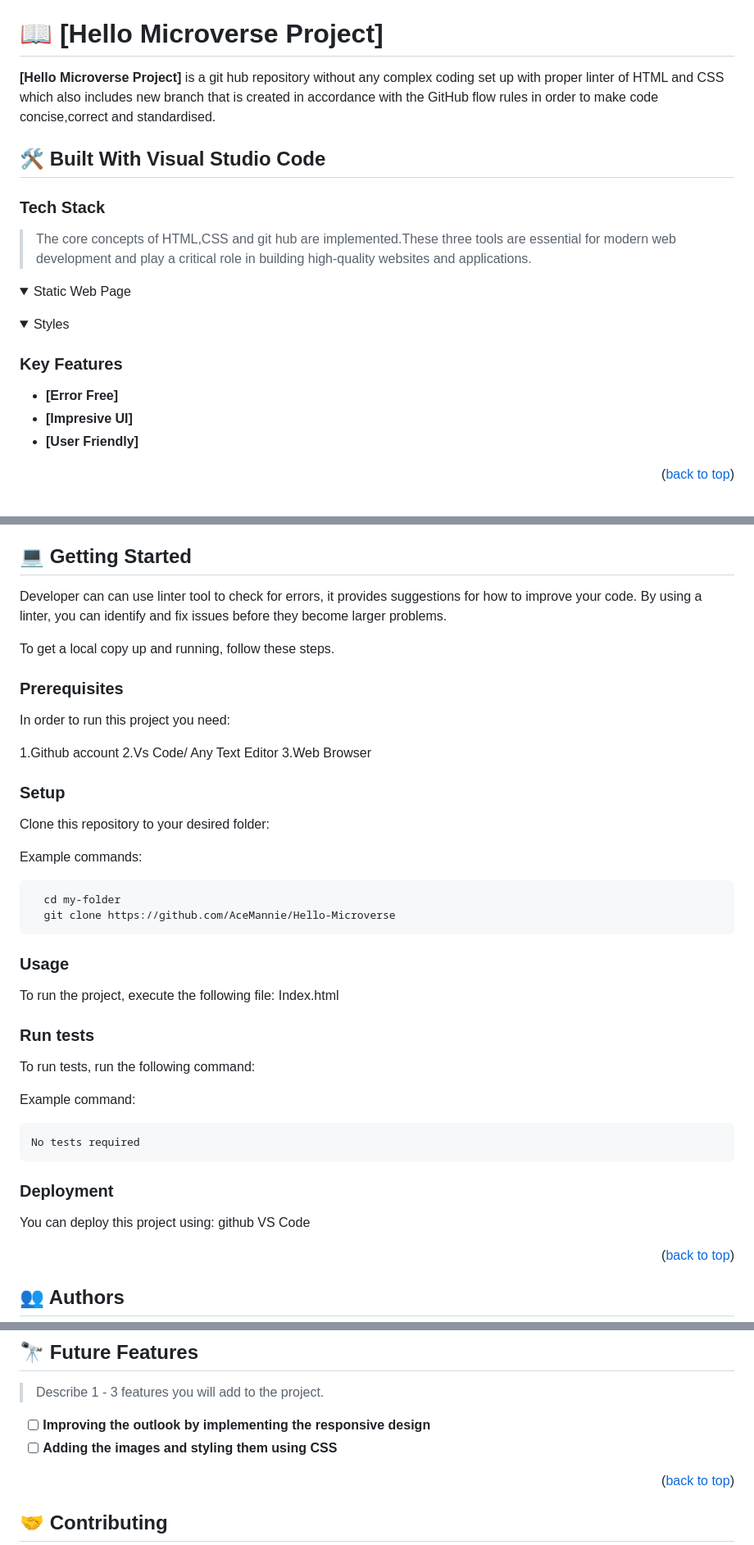
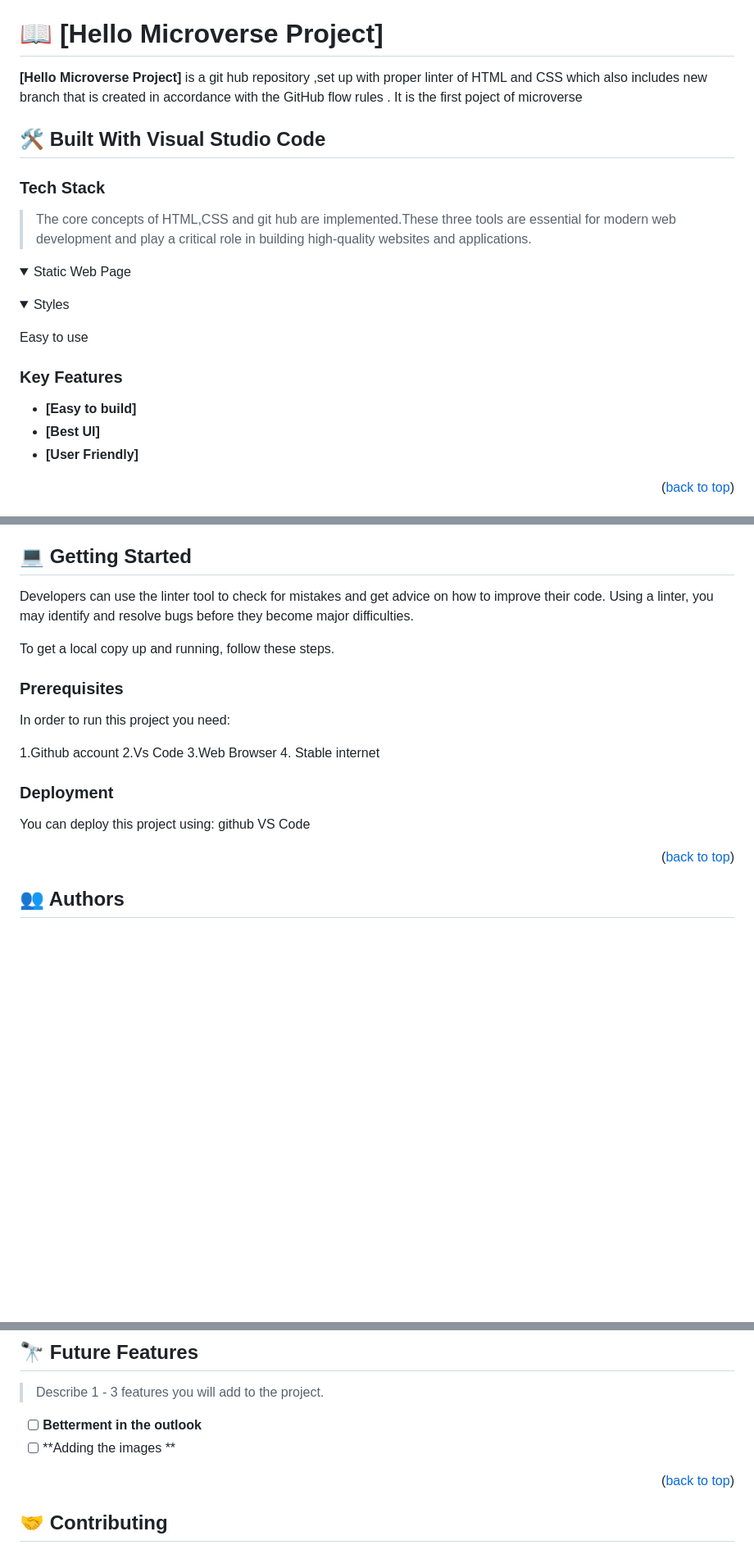
Before and after one commit to naimul97/Hello-Microverse, a Markdown page: README.md, 3 parts joined by grey strips. Shown at 82% size. Drawn GitHub-style; folded sections open; blank space fills up the shorter version.

````diff
--- a/README.md
+++ b/README.md
@@ -49,7 +49,7 @@ After you're finished please remove all the comments and instructions!
 
 # 📖 [Hello Microverse Project] <a name="about-project"></a>
 
-**[Hello Microverse Project]** is a git hub repository without any complex coding set up with proper linter of  HTML and CSS which also includes new branch that is created in accordance with the GitHub flow rules in order to make code concise,correct and standardised.
+**[Hello Microverse Project]** is a git hub repository ,set up with proper linter of  HTML and CSS which also includes new branch that is created in accordance with the GitHub flow rules . It is the first poject of microverse
 
 ## 🛠 Built With Visual Studio Code<a name="built-with"></a>
 
@@ -66,14 +66,14 @@ After you're finished please remove all the comments and instructions!
   <summary>Styles</summary>
 
 </details>
-
+ <summary>Easy to use</summary>
 
 <!-- Features -->
 
 ### Key Features <a name="key-features"></a>
 
-- **[Error Free]**
-- **[Impresive UI]**
+- **[Easy to build]**
+- **[Best UI]**
 - **[User Friendly]**
 
 <p align="right">(<a href="#readme-top">back to top</a>)</p>
@@ -92,7 +92,7 @@ After you're finished please remove all the comments and instructions!
 
 ## 💻 Getting Started <a name="getting-started"></a>
 
-Developer can can use linter tool to check for errors, it provides suggestions for how to improve your code. By using a linter, you can identify and fix issues before they become larger problems.
+Developers can use the linter tool to check for mistakes and get advice on how to improve their code. Using a linter, you may identify and resolve bugs before they become major difficulties.
 
 To get a local copy up and running, follow these steps.
 
@@ -101,43 +101,9 @@ To get a local copy up and running, follow these steps.
 In order to run this project you need:
 
 1.Github account
-2.Vs Code/ Any Text Editor
+2.Vs Code
 3.Web Browser
-
-### Setup
-
-Clone this repository to your desired folder:
-
-
-Example commands:
-
-```sh
-  cd my-folder
-  git clone https://github.com/AceMannie/Hello-Microverse
-```
-
-### Usage
-
-To run the project, execute the following file:
-Index.html
-<!--
-Example command:
-
-```sh
-  rails server
-```
---->
-
-### Run tests
-
-To run tests, run the following command:
-
-
-Example command:
-
-```sh
-No tests required
-```
+4. Stable internet
 
 
 ### Deployment
@@ -145,13 +111,7 @@ No tests required
 You can deploy this project using:
 github VS Code
 
-<!--
-Example:
 
-```sh
-
-```
- -->
 
 <p align="right">(<a href="#readme-top">back to top</a>)</p>
 
@@ -174,8 +134,8 @@ Example:
 
 > Describe 1 - 3 features you will add to the project.
 
-- [ ] **Improving the outlook by implementing the responsive design**
-- [ ] **Adding the images and styling them using CSS**
+- [ ] **Betterment in the outlook**
+- [ ] **Adding the images **
 
 <p align="right">(<a href="#readme-top">back to top</a>)</p>
 
````
Also changed, not shown: other parts of README.md (+2 -3 lines).
